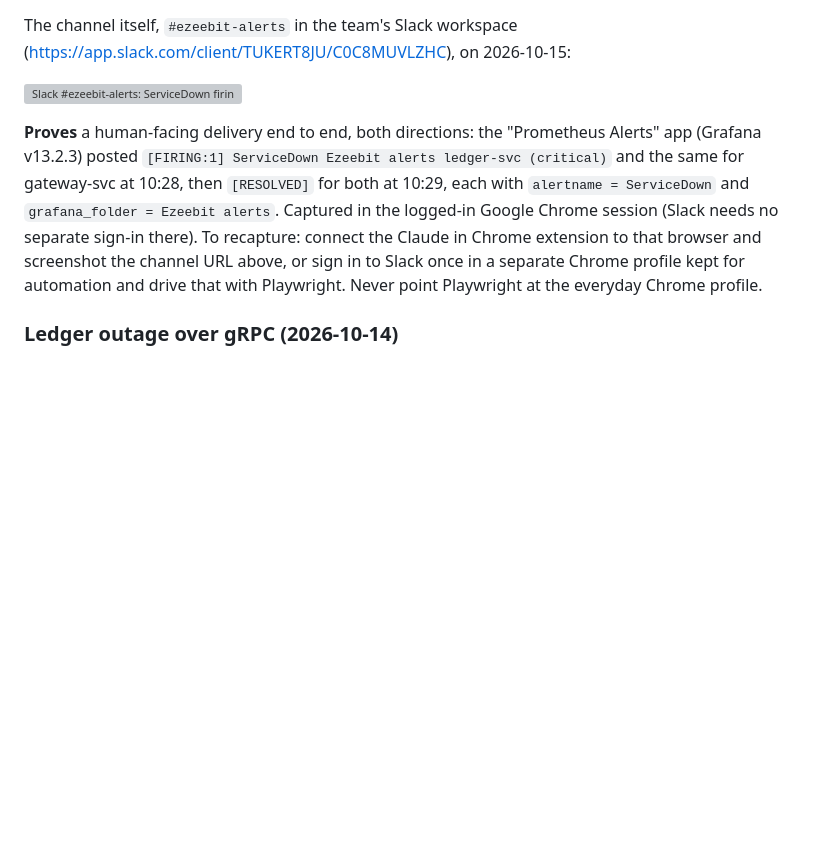
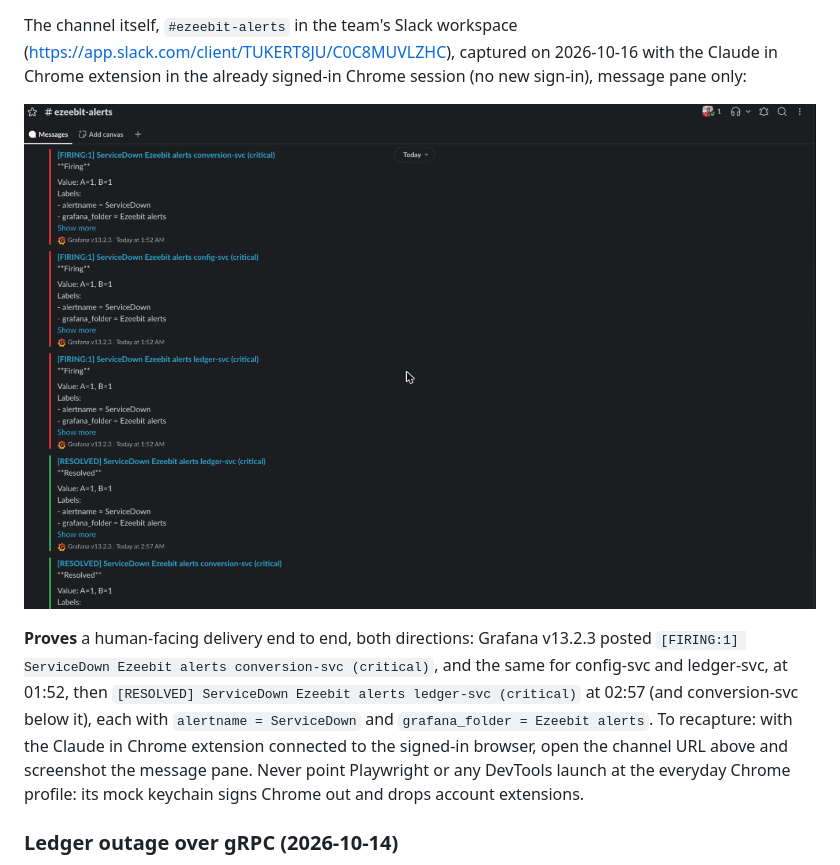
Before and after one commit to sean-huni/ezeebit-wallet, a Markdown page: EVIDENCE.md, the part around one of its changes. Rendered like a GitHub page; pictures changed too: docs/observability/evidence/2026-10-16-slack-ezeebit-alerts.png (added); blank space fills up the shorter version; grey boxes are pictures that could not be loaded.

Commit message:
EVIDENCE: Slack channel captured with Claude in Chrome, message pane only
- docs/observability/evidence/2026-10-16-slack-ezeebit-alerts.png replaces the 2026-10-15 user screenshot: ServiceDown FIRING for conversion-svc, config-svc and ledger-svc (01:52), RESOLVED for ledger-svc (02:57); no workspace sidebar
- Text states the capture method (extension in the signed-in session, no new sign-in) and warns against Playwright on the everyday profile

Claude-Session: https://claude.ai/code/session_01DpaPR35PxFK4gpEaTSDb9U

```diff
--- a/EVIDENCE.md
+++ b/EVIDENCE.md
@@ -292,17 +292,18 @@ container at 21:03:51, and Grafana's own database is on a tmpfs mount (`compose.
 recreate wiped it.
 
 The channel itself, `#ezeebit-alerts` in the team's Slack workspace
-(<https://app.slack.com/client/TUKERT8JU/C0C8MUVLZHC>), on 2026-10-15:
+(<https://app.slack.com/client/TUKERT8JU/C0C8MUVLZHC>), captured on 2026-10-16 with the Claude in Chrome
+extension in the already signed-in Chrome session (no new sign-in), message pane only:
 
-![Slack #ezeebit-alerts: ServiceDown firing and resolved for ledger-svc and gateway-svc](docs/observability/evidence/2026-10-15-slack-ezeebit-alerts.png)
+![Slack #ezeebit-alerts: ServiceDown firing for conversion-svc, config-svc and ledger-svc, then resolved](docs/observability/evidence/2026-10-16-slack-ezeebit-alerts.png)
 
-**Proves** a human-facing delivery end to end, both directions: the "Prometheus Alerts" app (Grafana
-v13.2.3) posted `[FIRING:1] ServiceDown Ezeebit alerts ledger-svc (critical)` and the same for
-gateway-svc at 10:28, then `[RESOLVED]` for both at 10:29, each with `alertname = ServiceDown` and
-`grafana_folder = Ezeebit alerts`. Captured in the logged-in Google Chrome session (Slack needs no
-separate sign-in there). To recapture: connect the Claude in Chrome extension to that browser and
-screenshot the channel URL above, or sign in to Slack once in a separate Chrome profile kept for
-automation and drive that with Playwright. Never point Playwright at the everyday Chrome profile.
+**Proves** a human-facing delivery end to end, both directions: Grafana v13.2.3 posted
+`[FIRING:1] ServiceDown Ezeebit alerts conversion-svc (critical)`, and the same for config-svc and
+ledger-svc, at 01:52, then `[RESOLVED] ServiceDown Ezeebit alerts ledger-svc (critical)` at 02:57 (and
+conversion-svc below it), each with `alertname = ServiceDown` and `grafana_folder = Ezeebit alerts`.
+To recapture: with the Claude in Chrome extension connected to the signed-in browser, open the channel
+URL above and screenshot the message pane. Never point Playwright or any DevTools launch at the
+everyday Chrome profile: its mock keychain signs Chrome out and drops account extensions.
 
 ### Ledger outage over gRPC (2026-10-14)
 
```
Also changed, not shown: other parts of EVIDENCE.md (+3 -3 lines), 1 other file.
